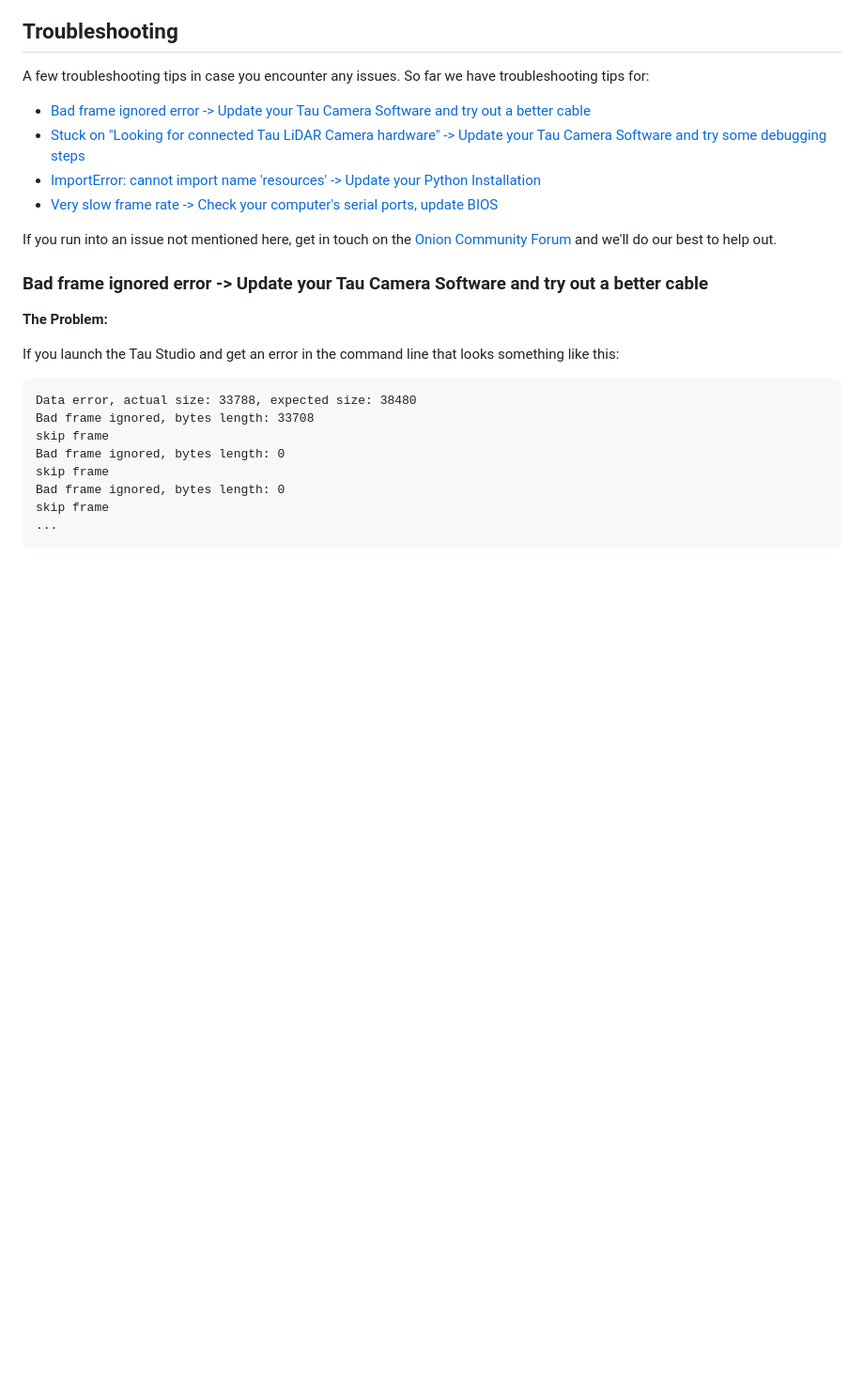
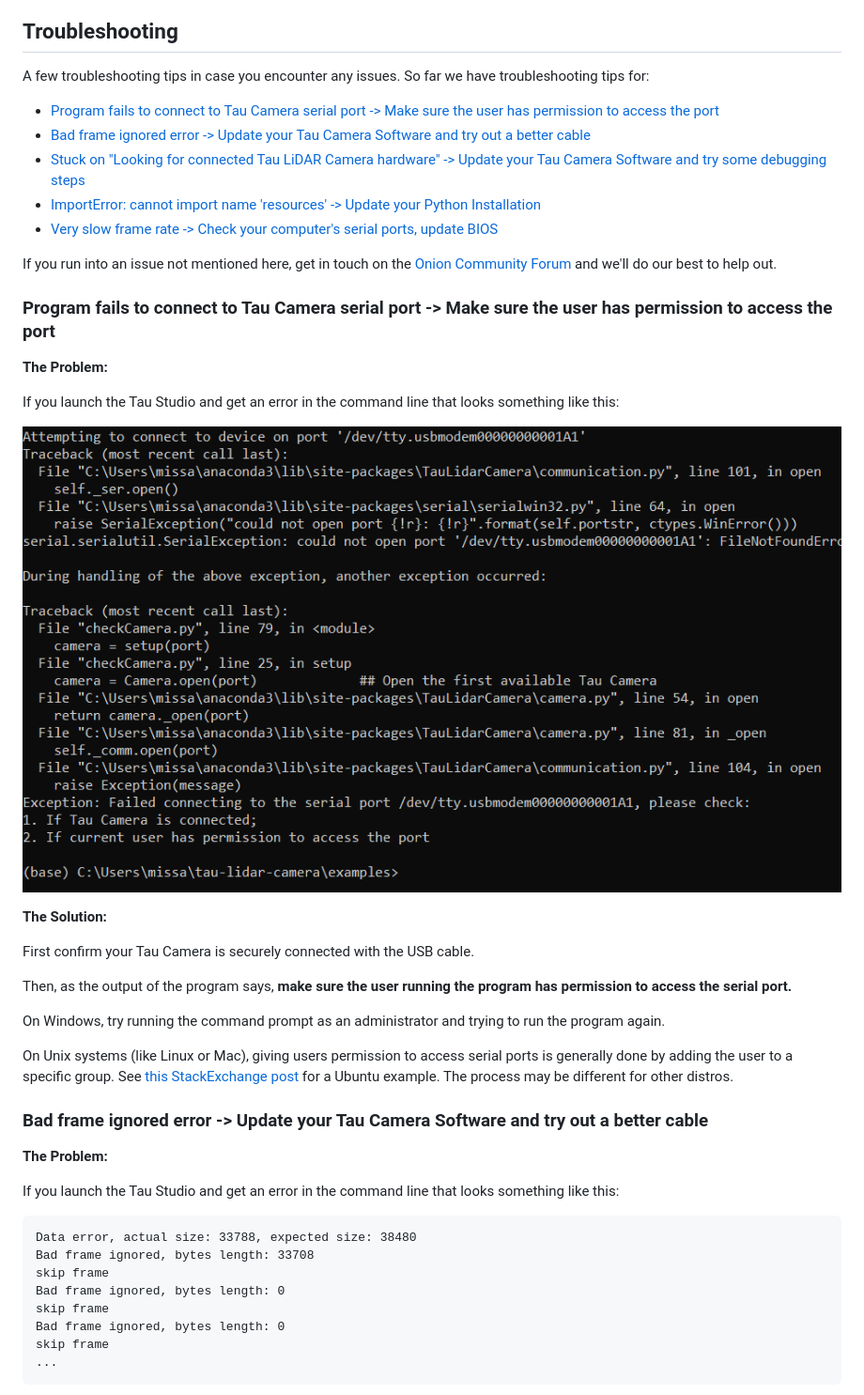
Before and after one commit to OnionIoT/tau-lidar-server, a Markdown page: GET-STARTED.md, the part around the change. Shown: that part at 94% size. GitHub-like rendering; pictures changed too: img/troubleshooting-00.png (added); blank space fills up the shorter version.

Commit message:
added serial port permissions to troubleshooting

```diff
--- a/GET-STARTED.md
+++ b/GET-STARTED.md
@@ -81,6 +81,7 @@ Hit the question mark button in the sidebar for more info on how to work with th
 
 A few troubleshooting tips in case you encounter any issues. So far we have troubleshooting tips for:
 
+* [Program fails to connect to Tau Camera serial port -> Make sure the user has permission to access the port](#program-fails-to-connect-to-tau-camera-serial-port---make-sure-the-user-has-permission-to-access-the-port)
 * [Bad frame ignored error -> Update your Tau Camera Software and try out a better cable](#bad-frame-ignored-error---update-your-tau-camera-software-and-try-out-a-better-cable)
 * [Stuck on "Looking for connected Tau LiDAR Camera hardware" -> Update your Tau Camera Software and try some debugging steps](#stuck-on-looking-for-connected-tau-lidar-camera-hardware---update-your-tau-camera-software-and-try-some-debugging-steps)
 * [ImportError: cannot import name 'resources' -> Update your Python Installation](#importerror-cannot-import-name-resources---update-your-python-installation)
@@ -88,6 +89,24 @@ A few troubleshooting tips in case you encounter any issues. So far we have trou
 
 If you run into an issue not mentioned here, get in touch on the [Onion Community Forum](https://community.onion.io/category/11/tau-camera-corner) and we'll do our best to help out.
 
+
+### Program fails to connect to Tau Camera serial port -> Make sure the user has permission to access the port
+
+**The Problem:**
+
+If you launch the Tau Studio and get an error in the command line that looks something like this:
+
+![](./img/troubleshooting-00.png)
+
+**The Solution:**
+
+First confirm your Tau Camera is securely connected with the USB cable.
+
+Then, as the output of the program says, **make sure the user running the program has permission to access the serial port.**
+
+On Windows, try running the command prompt as an administrator and trying to run the program again.
+
+On Unix systems (like Linux or Mac), giving users permission to access serial ports is generally done by adding the user to a specific group. See [this StackExchange post](https://askubuntu.com/questions/58119/changing-permissions-on-serial-port) for a Ubuntu example. The process may be different for other distros.
 
 ### Bad frame ignored error -> Update your Tau Camera Software and try out a better cable
 
```
